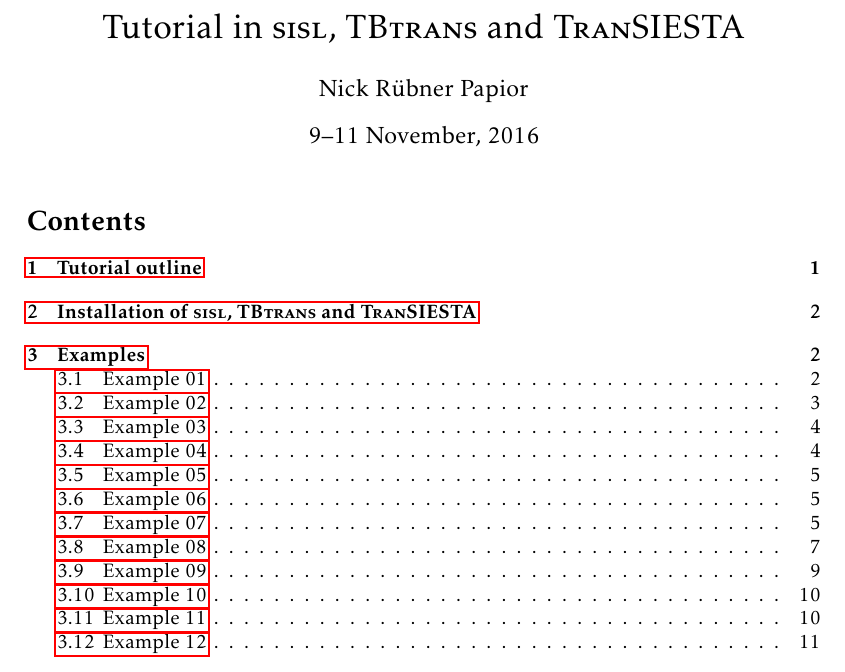
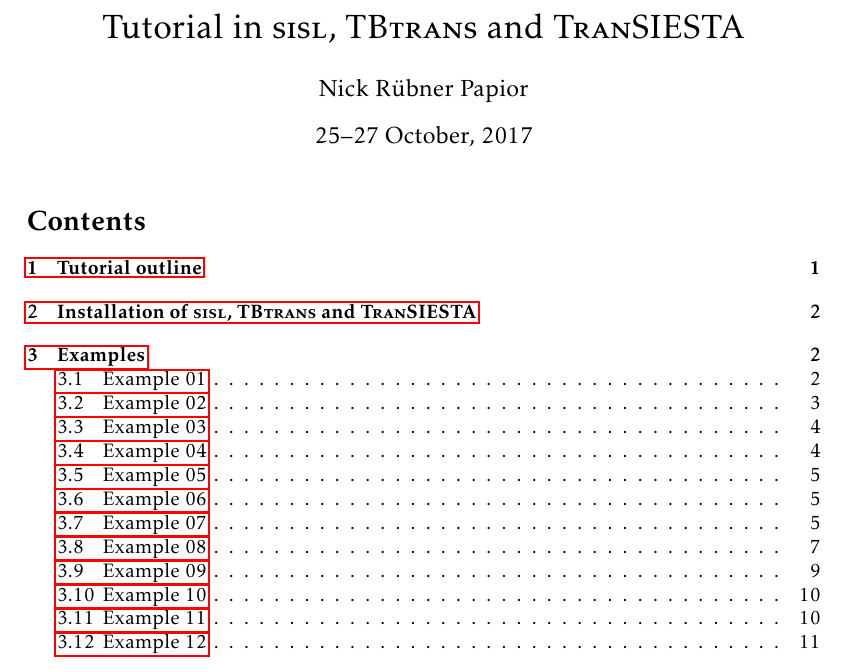
Before and after one commit to zerothi/ts-tbt-sisl-tutorial, a LaTeX document (tutorial.tex): part of page 1 of 12, cut so that both start at the same text. Compiled offline with pdfLaTeX.

Commit message:
updated tutorial version

```diff
--- a/tutorial.tex
+++ b/tutorial.tex
@@ -21,7 +21,7 @@
 
 \title{Tutorial in \sisl, \tbt\ and \ts}
 \author{Nick R\"ubner Papior}
-\date{9--11 November, 2016}
+\date{25--27 October, 2017}
 
 \newcounter{example}
 \newcommand\newexample{%
```
